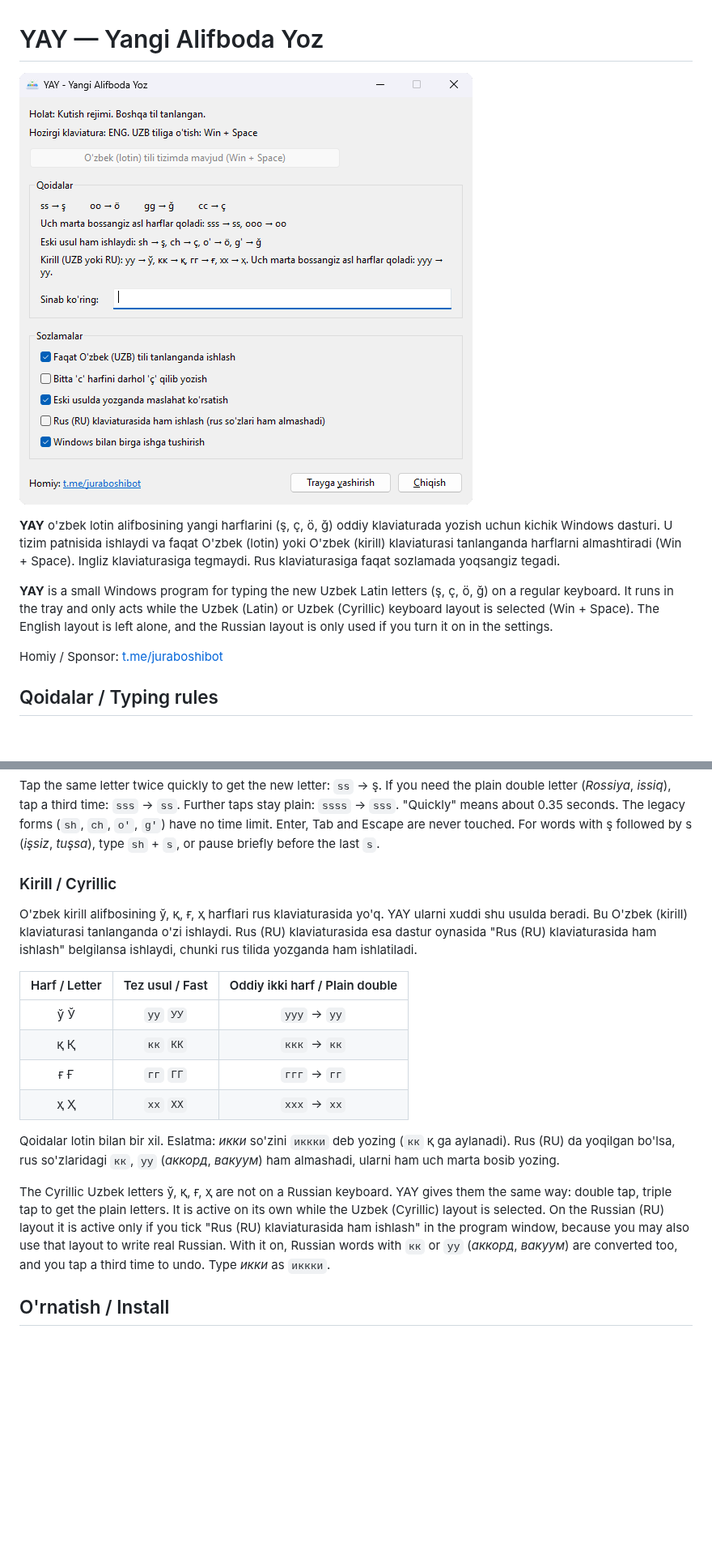
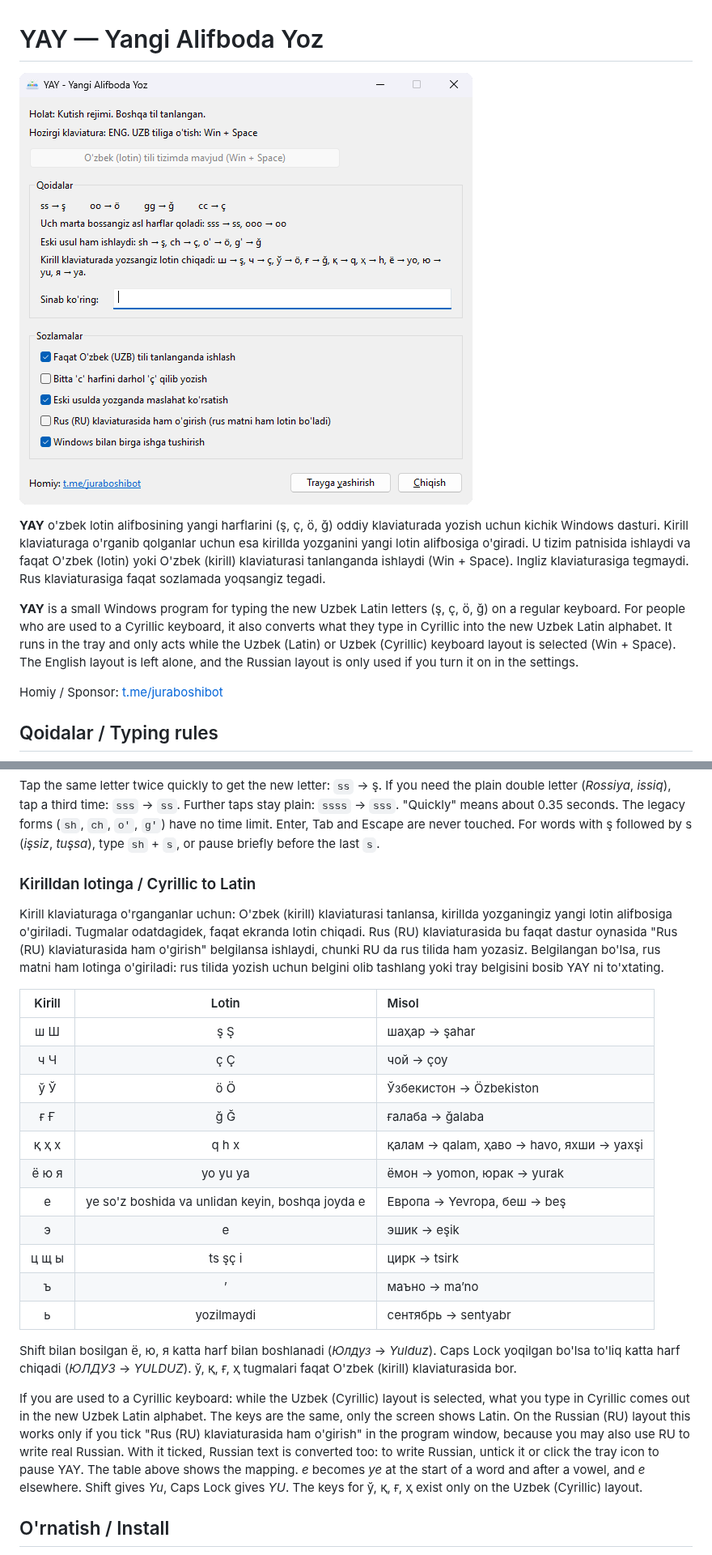
Before and after one commit to nodiranor/yangi_alifboda_yoz, a Markdown page: README.md, 2 parts joined by grey strips. Shown at 81% size. GitHub-like rendering; pictures changed too: docs/dashboard.png; blank space fills up the shorter version.

```diff
--- a/README.md
+++ b/README.md
@@ -2,9 +2,9 @@
 
 ![YAY oynasi / YAY window](docs/dashboard.png)
 
-**YAY** o'zbek lotin alifbosining yangi harflarini (ş, ç, ö, ğ) oddiy klaviaturada yozish uchun kichik Windows dasturi. U tizim patnisida ishlaydi va faqat O'zbek (lotin) yoki O'zbek (kirill) klaviaturasi tanlanganda harflarni almashtiradi (Win + Space). Ingliz klaviaturasiga tegmaydi. Rus klaviaturasiga faqat sozlamada yoqsangiz tegadi.
+**YAY** o'zbek lotin alifbosining yangi harflarini (ş, ç, ö, ğ) oddiy klaviaturada yozish uchun kichik Windows dasturi. Kirill klaviaturaga o'rganib qolganlar uchun esa kirillda yozganini yangi lotin alifbosiga o'giradi. U tizim patnisida ishlaydi va faqat O'zbek (lotin) yoki O'zbek (kirill) klaviaturasi tanlanganda ishlaydi (Win + Space). Ingliz klaviaturasiga tegmaydi. Rus klaviaturasiga faqat sozlamada yoqsangiz tegadi.
 
-**YAY** is a small Windows program for typing the new Uzbek Latin letters (ş, ç, ö, ğ) on a regular keyboard. It runs in the tray and only acts while the Uzbek (Latin) or Uzbek (Cyrillic) keyboard layout is selected (Win + Space). The English layout is left alone, and the Russian layout is only used if you turn it on in the settings.
+**YAY** is a small Windows program for typing the new Uzbek Latin letters (ş, ç, ö, ğ) on a regular keyboard. For people who are used to a Cyrillic keyboard, it also converts what they type in Cyrillic into the new Uzbek Latin alphabet. It runs in the tray and only acts while the Uzbek (Latin) or Uzbek (Cyrillic) keyboard layout is selected (Win + Space). The English layout is left alone, and the Russian layout is only used if you turn it on in the settings.
 
 Homiy / Sponsor: [t.me/juraboshibot](https://t.me/juraboshibot)
 
@@ -25,20 +25,27 @@ Homiy / Sponsor: [t.me/juraboshibot](https://t.me/juraboshibot)
 
 Tap the same letter twice quickly to get the new letter: `ss` → ş. If you need the plain double letter (*Rossiya*, *issiq*), tap a third time: `sss` → `ss`. Further taps stay plain: `ssss` → `sss`. "Quickly" means about 0.35 seconds. The legacy forms (`sh`, `ch`, `o'`, `g'`) have no time limit. Enter, Tab and Escape are never touched. For words with ş followed by s (*işsiz*, *tuşsa*), type `sh` + `s`, or pause briefly before the last `s`.
 
-### Kirill / Cyrillic
+### Kirilldan lotinga / Cyrillic to Latin
 
-O'zbek kirill alifbosining ў, қ, ғ, ҳ harflari rus klaviaturasida yo'q. YAY ularni xuddi shu usulda beradi. Bu O'zbek (kirill) klaviaturasi tanlanganda o'zi ishlaydi. Rus (RU) klaviaturasida esa dastur oynasida "Rus (RU) klaviaturasida ham ishlash" belgilansa ishlaydi, chunki rus tilida yozganda ham ishlatiladi.
+Kirill klaviaturaga o'rganganlar uchun: O'zbek (kirill) klaviaturasi tanlansa, kirillda yozganingiz yangi lotin alifbosiga o'giriladi. Tugmalar odatdagidek, faqat ekranda lotin chiqadi. Rus (RU) klaviaturasida bu faqat dastur oynasida "Rus (RU) klaviaturasida ham o'girish" belgilansa ishlaydi, chunki RU da rus tilida ham yozasiz. Belgilangan bo'lsa, rus matni ham lotinga o'giriladi: rus tilida yozish uchun belgini olib tashlang yoki tray belgisini bosib YAY ni to'xtating.
 
-| Harf / Letter | Tez usul / Fast | Oddiy ikki harf / Plain double |
-| :---: | :---: | :---: |
-| ў Ў | `уу` `УУ` | `ууу` → `уу` |
-| қ Қ | `кк` `КК` | `ккк` → `кк` |
-| ғ Ғ | `гг` `ГГ` | `ггг` → `гг` |
-| ҳ Ҳ | `хх` `ХХ` | `ххх` → `хх` |
+| Kirill | Lotin | Misol |
+| :---: | :---: | :--- |
+| ш Ш | ş Ş | шаҳар → şahar |
+| ч Ч | ç Ç | чой → çoy |
+| ў Ў | ö Ö | Ўзбекистон → Özbekiston |
+| ғ Ғ | ğ Ğ | ғалаба → ğalaba |
+| қ ҳ х | q h x | қалам → qalam, ҳаво → havo, яхши → yaxşi |
+| ё ю я | yo yu ya | ёмон → yomon, юрак → yurak |
+| е | ye so'z boshida va unlidan keyin, boshqa joyda e | Европа → Yevropa, беш → beş |
+| э | e | эшик → eşik |
+| ц щ ы | ts şç i | цирк → tsirk |
+| ъ | ʼ | маъно → maʼno |
+| ь | yozilmaydi | сентябрь → sentyabr |
 
-Qoidalar lotin bilan bir xil. Eslatma: *икки* so'zini `иккки` deb yozing (`кк` қ ga aylanadi). Rus (RU) da yoqilgan bo'lsa, rus so'zlaridagi `кк`, `уу` (*аккорд*, *вакуум*) ham almashadi, ularni ham uch marta bosib yozing.
+Shift bilan bosilgan ё, ю, я katta harf bilan boshlanadi (*Юлдуз* → *Yulduz*). Caps Lock yoqilgan bo'lsa to'liq katta harf chiqadi (*ЮЛДУЗ* → *YULDUZ*). ў, қ, ғ, ҳ tugmalari faqat O'zbek (kirill) klaviaturasida bor.
 
-The Cyrillic Uzbek letters ў, қ, ғ, ҳ are not on a Russian keyboard. YAY gives them the same way: double tap, triple tap to get the plain letters. It is active on its own while the Uzbek (Cyrillic) layout is selected. On the Russian (RU) layout it is active only if you tick "Rus (RU) klaviaturasida ham ishlash" in the program window, because you may also use that layout to write real Russian. With it on, Russian words with `кк` or `уу` (*аккорд*, *вакуум*) are converted too, and you tap a third time to undo. Type *икки* as `иккки`.
+If you are used to a Cyrillic keyboard: while the Uzbek (Cyrillic) layout is selected, what you type in Cyrillic comes out in the new Uzbek Latin alphabet. The keys are the same, only the screen shows Latin. On the Russian (RU) layout this works only if you tick "Rus (RU) klaviaturasida ham o'girish" in the program window, because you may also use RU to write real Russian. With it ticked, Russian text is converted too: to write Russian, untick it or click the tray icon to pause YAY. The table above shows the mapping. *е* becomes *ye* at the start of a word and after a vowel, and *e* elsewhere. Shift gives *Yu*, Caps Lock gives *YU*. The keys for ў, қ, ғ, ҳ exist only on the Uzbek (Cyrillic) layout.
 
 ## O'rnatish / Install
 
```
Also changed, not shown: CONTRIBUTING.md (+2 -1 lines), 16 other files.
